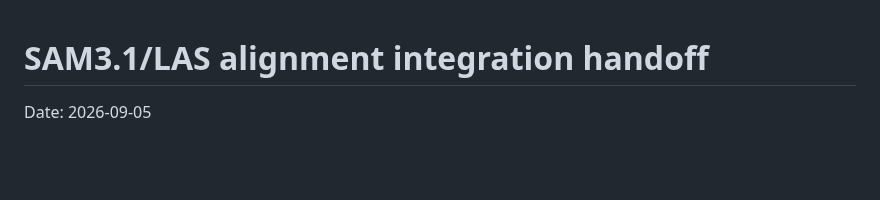
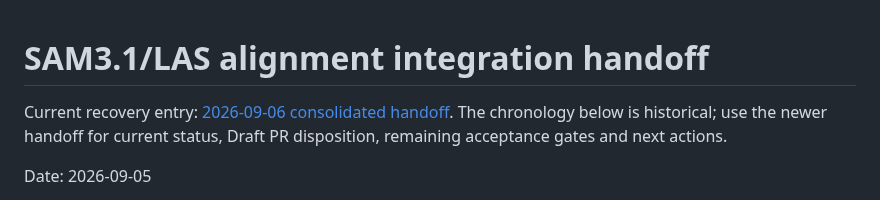
Before and after one commit to lindaxhy/WM-PerceptHarness, a Markdown page: docs/reports/2026-09-05-sam31-integration-handoff.md, the part around the change. GitHub-like rendering; blank space fills up the shorter version.

Commit message:
docs: consolidate SAM3.1 progress and draft PR handoff

```diff
--- a/docs/reports/2026-09-05-sam31-integration-handoff.md
+++ b/docs/reports/2026-09-05-sam31-integration-handoff.md
@@ -1,4 +1,8 @@
 # SAM3.1/LAS alignment integration handoff
+
+Current recovery entry: [2026-09-06 consolidated handoff](2026-09-06-sam31-integration-handoff.md).
+The chronology below is historical; use the newer handoff for current status,
+Draft PR disposition, remaining acceptance gates and next actions.
 
 Date: 2026-09-05
 
```
Also changed, not shown: docs/reports/2026-09-06-sam31-integration-handoff.md (added, +229 -0 lines).
